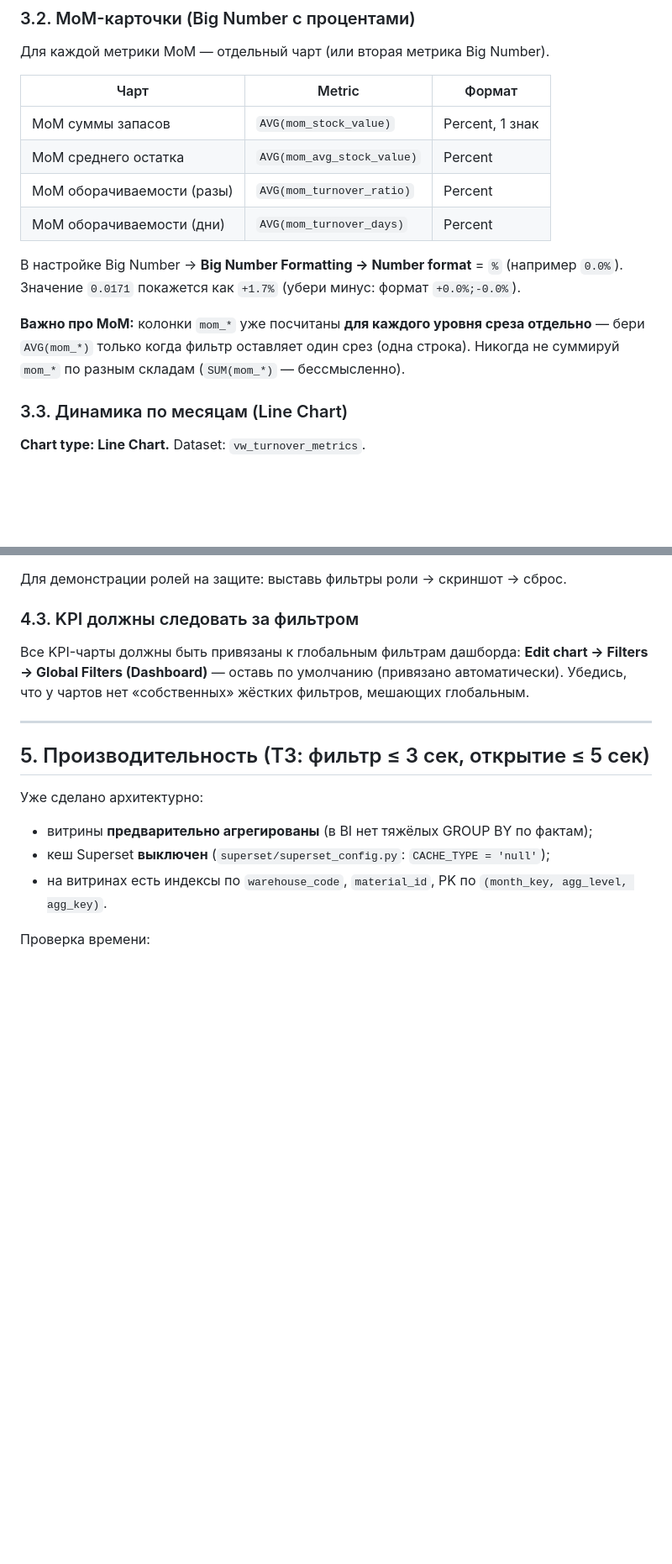
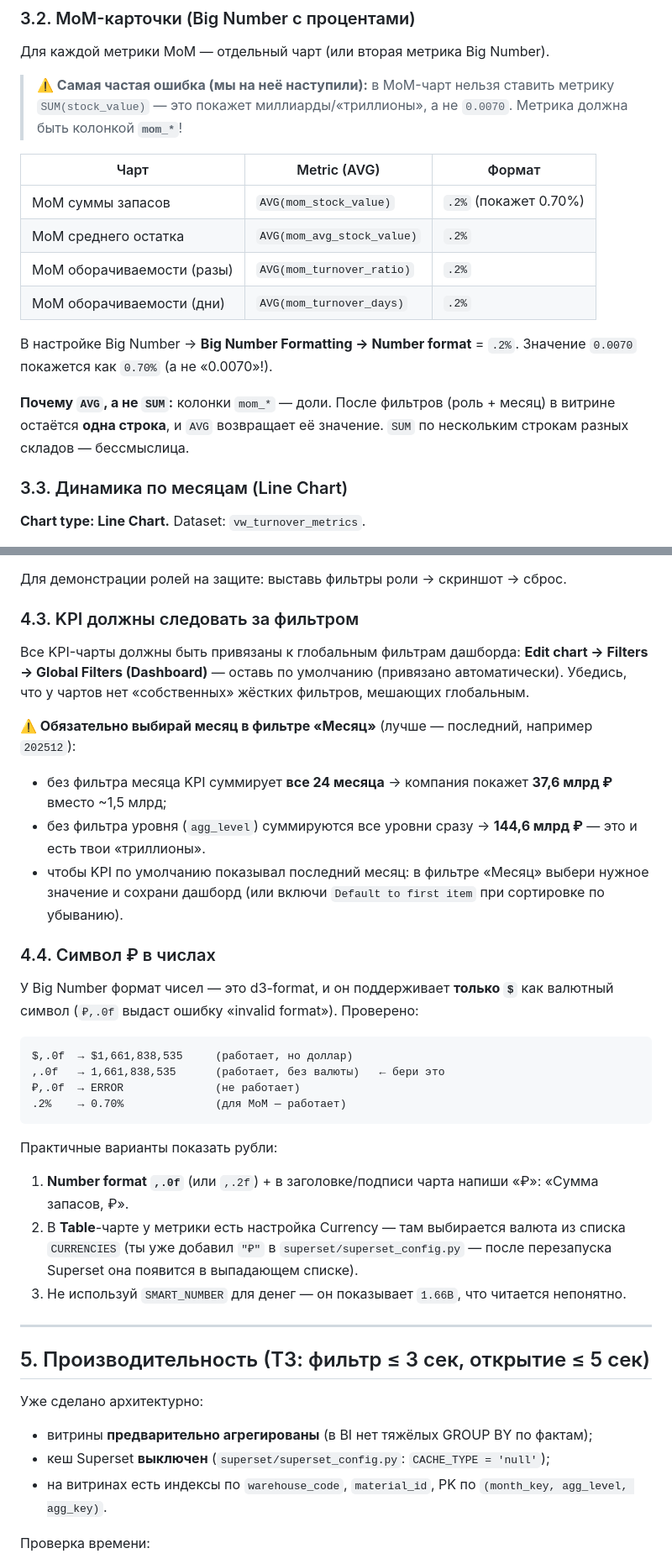
Before and after one commit to AlwaysWannaPower/bedrock, a Markdown page: docs/Сборка дашборда в Superset.md, 2 parts joined by grey strips. Shown at 84% size. Drawn GitHub-style; blank space fills up the shorter version.

Commit message:
Отчёт: проверка формул витрин; инструкция Superset: исправление MoM-метрик, фильтр месяца, формат ₽

````diff
--- a/docs/Сборка дашборда в Superset.md
+++ b/docs/Сборка дашборда в Superset.md
@@ -109,16 +109,23 @@ mssql+pymssql://sa:ТвойПароль@mssql:1433/BI_DWH
 
 Для каждой метрики MoM — отдельный чарт (или вторая метрика Big Number).
 
-| Чарт | Metric | Формат |
+> **⚠️ Самая частая ошибка (мы на неё наступили):**
+> в MoM-чарт нельзя ставить метрику `SUM(stock_value)` — это покажет
+> миллиарды/«триллионы», а не `0.0070`. Метрика должна быть колонкой **`mom_*`**!
+
+| Чарт | Metric (AVG) | Формат |
 |---|---|---|
-| MoM суммы запасов | `AVG(mom_stock_value)` | Percent, 1 знак |
-| MoM среднего остатка | `AVG(mom_avg_stock_value)` | Percent |
-| MoM оборачиваемости (разы) | `AVG(mom_turnover_ratio)` | Percent |
-| MoM оборачиваемости (дни) | `AVG(mom_turnover_days)` | Percent |
+| MoM суммы запасов | `AVG(mom_stock_value)` | `.2%` (покажет 0.70%) |
+| MoM среднего остатка | `AVG(mom_avg_stock_value)` | `.2%` |
+| MoM оборачиваемости (разы) | `AVG(mom_turnover_ratio)` | `.2%` |
+| MoM оборачиваемости (дни) | `AVG(mom_turnover_days)` | `.2%` |
 
-В настройке Big Number → **Big Number Formatting → Number format** = `%` (например `0.0%`). Значение `0.0171` покажется как `+1.7%` (убери минус: формат `+0.0%;-0.0%`).
+В настройке Big Number → **Big Number Formatting → Number format** = `.2%`.
+Значение `0.0070` покажется как `0.70%` (а не «0.0070»!).
 
-**Важно про MoM:** колонки `mom_*` уже посчитаны **для каждого уровня среза отдельно** — бери `AVG(mom_*)` только когда фильтр оставляет один срез (одна строка). Никогда не суммируй `mom_*` по разным складам (`SUM(mom_*)` — бессмысленно).
+**Почему `AVG`, а не `SUM`:** колонки `mom_*` — доли. После фильтров
+(роль + месяц) в витрине остаётся **одна строка**, и `AVG` возвращает её
+значение. `SUM` по нескольким строкам разных складов — бессмыслица.
 
 ### 3.3. Динамика по месяцам (Line Chart)
 
@@ -208,6 +215,34 @@ mssql+pymssql://sa:ТвойПароль@mssql:1433/BI_DWH
 Все KPI-чарты должны быть привязаны к глобальным фильтрам дашборда:
 **Edit chart → Filters → Global Filters (Dashboard)** — оставь по умолчанию (привязано автоматически). Убедись, что у чартов нет «собственных» жёстких фильтров, мешающих глобальным.
 
+**⚠️ Обязательно выбирай месяц в фильтре «Месяц»** (лучше — последний, например `202512`):
+- без фильтра месяца KPI суммирует **все 24 месяца** → компания покажет **37,6 млрд ₽** вместо ~1,5 млрд;
+- без фильтра уровня (`agg_level`) суммируются все уровни сразу → **144,6 млрд ₽** — это и есть твои «триллионы».
+- чтобы KPI по умолчанию показывал последний месяц: в фильтре «Месяц» выбери нужное значение и сохрани дашборд (или включи `Default to first item` при сортировке по убыванию).
+
+### 4.4. Символ ₽ в числах
+
+У Big Number формат чисел — это d3-format, и он поддерживает **только `$`**
+как валютный символ (`₽,.0f` выдаст ошибку «invalid format»). Проверено:
+
+```text
+$,.0f  → $1,661,838,535     (работает, но доллар)
+,.0f   → 1,661,838,535      (работает, без валюты)   ← бери это
+₽,.0f  → ERROR              (не работает)
+.2%    → 0.70%              (для MoM — работает)
+```
+
+Практичные варианты показать рубли:
+
+1. **Number format `,.0f`** (или `,.2f`) + в заголовке/подписи чарта напиши «₽»:
+   «Сумма запасов, ₽».
+2. В **Table**-чарте у метрики есть настройка Currency — там выбирается
+   валюта из списка `CURRENCIES` (ты уже добавил `"₽"` в
+   `superset/superset_config.py` — после перезапуска Superset она появится
+   в выпадающем списке).
+3. Не используй `SMART_NUMBER` для денег — он показывает `1.66B`, что
+   читается непонятно.
+
 ---
 
 ## 5. Производительность (ТЗ: фильтр ≤ 3 сек, открытие ≤ 5 сек)
````
Also changed, not shown: other parts of docs/Сборка дашборда в Superset.md (+3 -0 lines), docs/Отчёт о проверке пайплайна.md (+27 -8 lines).
